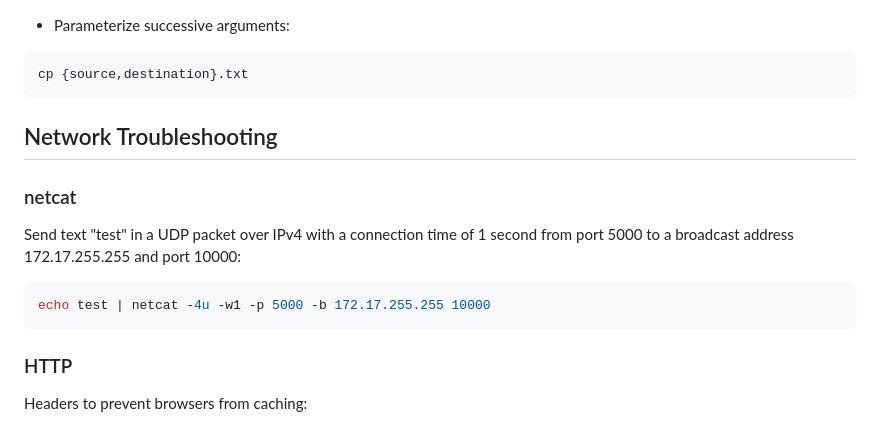
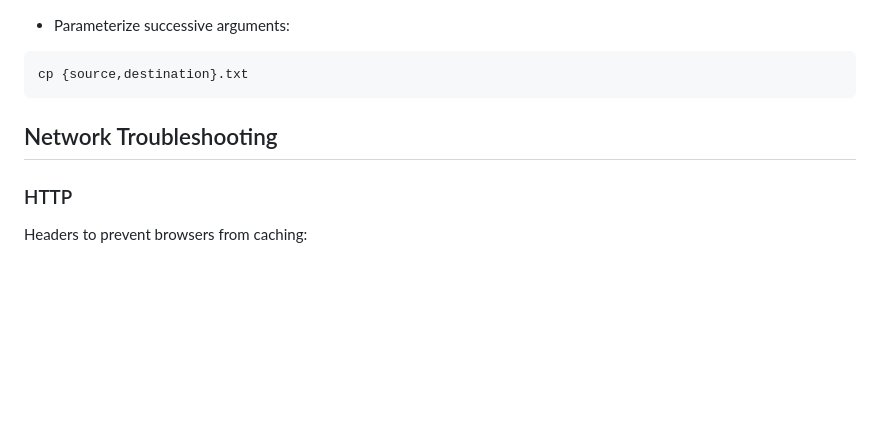
Before and after one commit to altermarkive/altermarkive, a Markdown page: Utilities.md, the part around the change. Rendered like a GitHub page; blank space fills up the shorter version.

Commit message:
Removed no longer used netcat note

````diff
--- a/Utilities.md
+++ b/Utilities.md
@@ -212,14 +212,6 @@ cp {source,destination}.txt
 
 ## Network Troubleshooting
 
-### netcat
-
-Send text "test" in a UDP packet over IPv4 with a connection time of 1 second from port 5000 to a broadcast address 172.17.255.255 and port 10000:
-
-```bash
-echo test | netcat -4u -w1 -p 5000 -b 172.17.255.255 10000
-```
-
 ### HTTP
 
 Headers to prevent browsers from caching:
````
